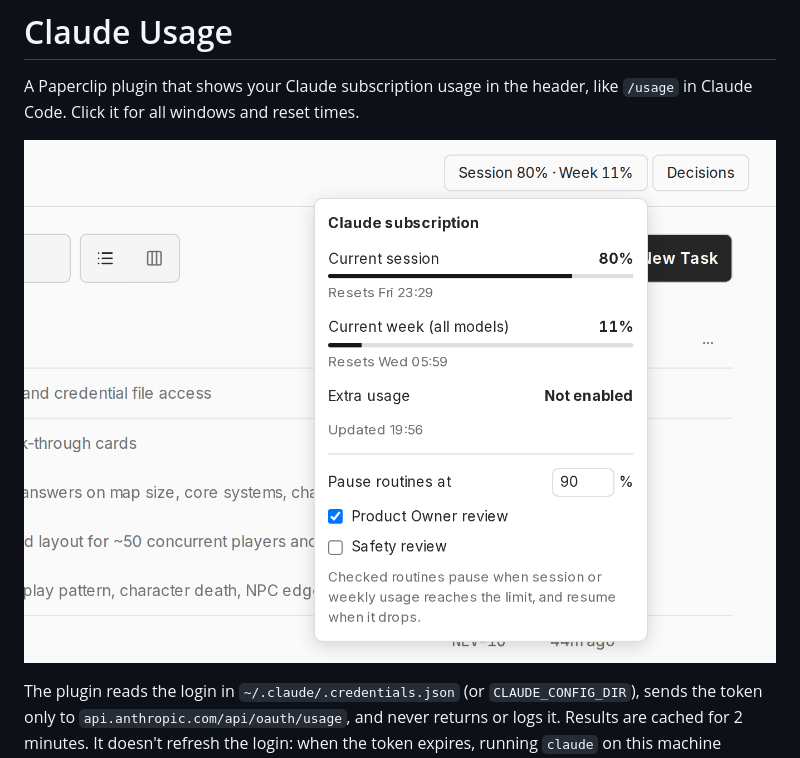
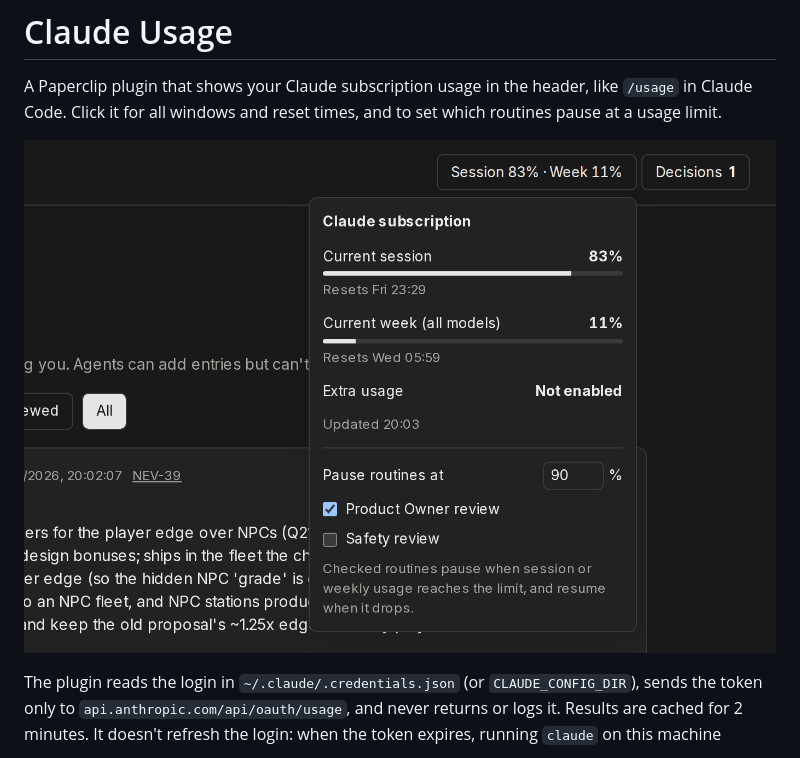
Before and after one commit to Nevysha/paperclip-plugins, a Markdown page: claude-usage/README.md, the part around one of its changes. GitHub-like rendering; pictures changed too: claude-usage/docs/usage-panel.png.

```diff
--- a/claude-usage/README.md
+++ b/claude-usage/README.md
@@ -1,5 +1,5 @@
 # Claude Usage
 
 A Paperclip plugin that shows your Claude subscription usage in the header, like `/usage` in Claude Code.
-Click it for all windows and reset times.
+Click it for all windows and reset times, and to set which routines pause at a usage limit.
 
```
Also changed, not shown: other parts of claude-usage/README.md (+1 -1 lines), README.md (+2 -3 lines), decision-log/docs/decision-log.png.
